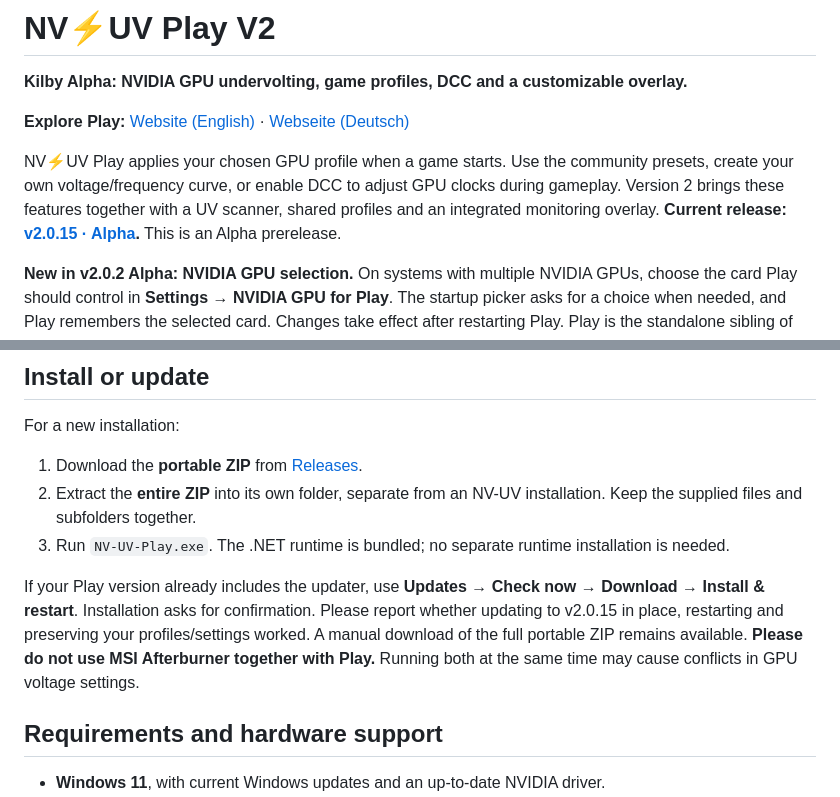
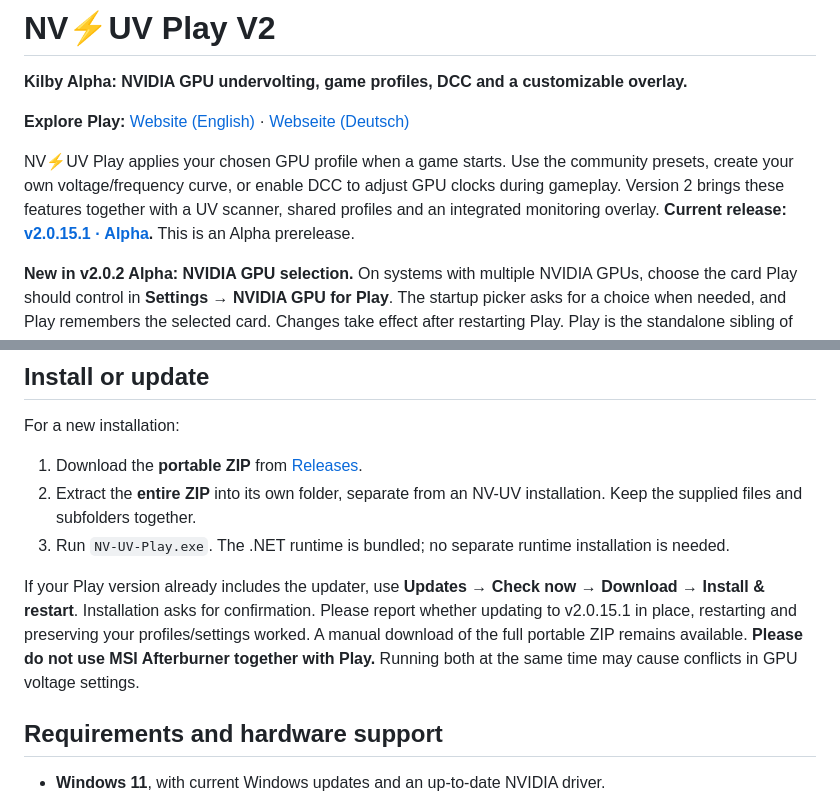
Before and after one commit to christianp403-spec/NV-UV-Play, a Markdown page: README.md, 2 parts joined by grey strips. Drawn GitHub-style.

Commit message:
Update README for NV-UV Play v2.0.15.1

```diff
--- a/README.md
+++ b/README.md
@@ -4,7 +4,7 @@
 
 **Explore Play:** [Website (English)](https://christianp403-spec.github.io/NV-UV-Play/en.html) · [Webseite (Deutsch)](https://christianp403-spec.github.io/NV-UV-Play/)
 
-NV⚡UV Play applies your chosen GPU profile when a game starts. Use the community presets, create your own voltage/frequency curve, or enable DCC to adjust GPU clocks during gameplay. Version 2 brings these features together with a UV scanner, shared profiles and an integrated monitoring overlay. **Current release: [v2.0.15 · Alpha](https://github.com/christianp403-spec/NV-UV-Play/releases/tag/v2.0.15).** This is an Alpha prerelease.
+NV⚡UV Play applies your chosen GPU profile when a game starts. Use the community presets, create your own voltage/frequency curve, or enable DCC to adjust GPU clocks during gameplay. Version 2 brings these features together with a UV scanner, shared profiles and an integrated monitoring overlay. **Current release: [v2.0.15.1 · Alpha](https://github.com/christianp403-spec/NV-UV-Play/releases/tag/v2.0.15.1).** This is an Alpha prerelease.
 
 **New in v2.0.2 Alpha: NVIDIA GPU selection.** On systems with multiple NVIDIA GPUs, choose the card Play should control in **Settings → NVIDIA GPU for Play**. The startup picker asks for a choice when needed, and Play remembers the selected card. Changes take effect after restarting Play. Play is the standalone sibling of [NV-UV](https://github.com/christianp403-spec/NV-UV).
 
@@ -29,7 +29,7 @@ For a new installation:
 2. Extract the **entire ZIP** into its own folder, separate from an NV-UV installation. Keep the supplied files and subfolders together.
 3. Run `NV-UV-Play.exe`. The .NET runtime is bundled; no separate runtime installation is needed.
 
-If your Play version already includes the updater, use **Updates → Check now → Download → Install & restart**. Installation asks for confirmation. Please report whether updating to v2.0.15 in place, restarting and preserving your profiles/settings worked. A manual download of the full portable ZIP remains available. **Please do not use MSI Afterburner together with Play.** Running both at the same time may cause conflicts in GPU voltage settings.
+If your Play version already includes the updater, use **Updates → Check now → Download → Install & restart**. Installation asks for confirmation. Please report whether updating to v2.0.15.1 in place, restarting and preserving your profiles/settings worked. A manual download of the full portable ZIP remains available. **Please do not use MSI Afterburner together with Play.** Running both at the same time may cause conflicts in GPU voltage settings.
 
 ## Requirements and hardware support
 
```
